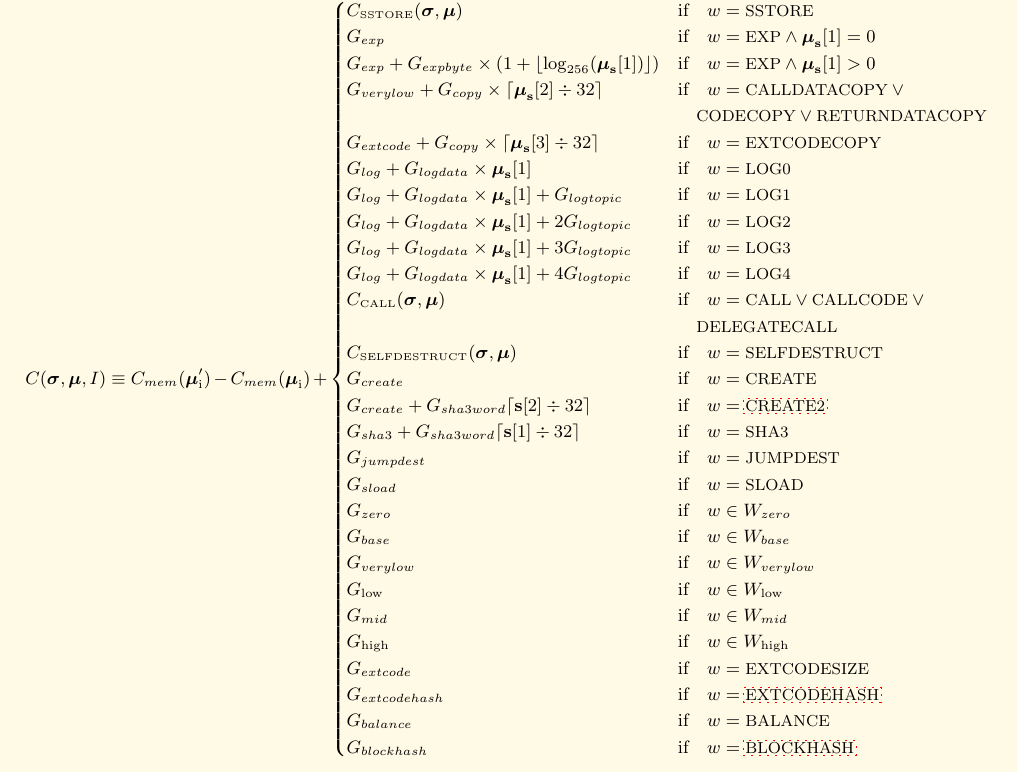
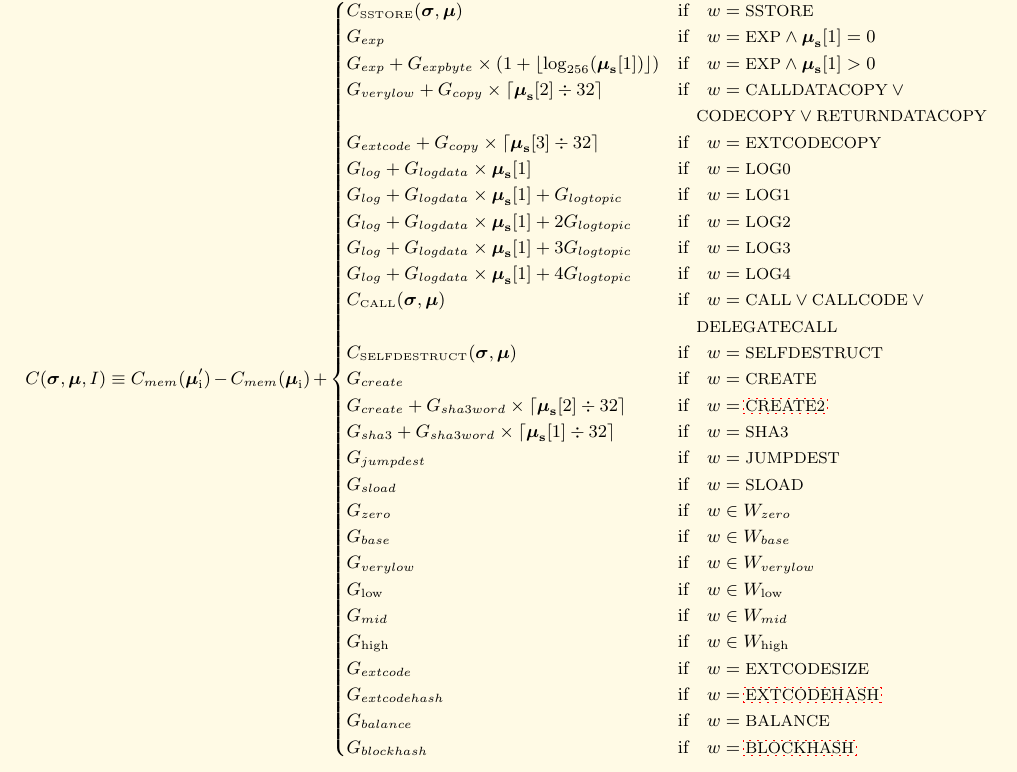
Before and after one commit to ethereum/yellowpaper, a LaTeX paper (Paper.tex): part of page 26 of 39, cut so that both start at the same text. Compiled offline with pdfLaTeX; a LaTeX package or settings file that is missing is left out.

Commit message:
Correct notation for the cost of SHA3 and CREATE2

```diff
--- a/Paper.tex
+++ b/Paper.tex
@@ -1868,8 +1868,8 @@ C_\text{\tiny CALL}(\boldsymbol{\sigma}, \boldsymbol{\mu}) & \text{if} \quad w =
 &\quad\text{\small DELEGATECALL} \\
 C_\text{\tiny SELFDESTRUCT}(\boldsymbol{\sigma}, \boldsymbol{\mu}) & \text{if} \quad w = \text{\small SELFDESTRUCT} \\
 G_{create} & \text{if} \quad w = \text{\small CREATE}\\
-G_{create}+G_{sha3word} \lceil \mathbf{s}[2] \div 32 \rceil & \text{if} \quad w = \text{\small \hyperlink{create2}{CREATE2}}\\
-G_{sha3}+G_{sha3word} \lceil \mathbf{s}[1] \div 32 \rceil & \text{if} \quad w = \text{\small SHA3}\\
+G_{create}+G_{sha3word} \times \lceil \boldsymbol{\mu}_{\mathbf{s}}[2] \div 32 \rceil & \text{if} \quad w = \text{\small \hyperlink{create2}{CREATE2}}\\
+G_{sha3}+G_{sha3word} \times \lceil \boldsymbol{\mu}_{\mathbf{s}}[1] \div 32 \rceil & \text{if} \quad w = \text{\small SHA3}\\
 G_{jumpdest} & \text{if} \quad w = \text{\small JUMPDEST}\\
 G_{sload} & \text{if} \quad w = \text{\small SLOAD}\\
 G_{zero} & \text{if} \quad w \in W_{zero}\\
```
